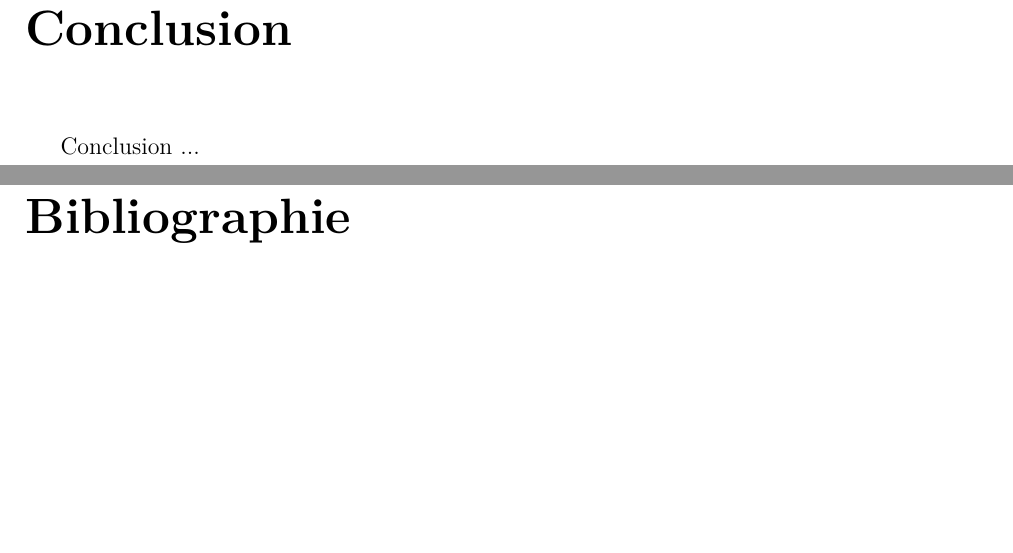
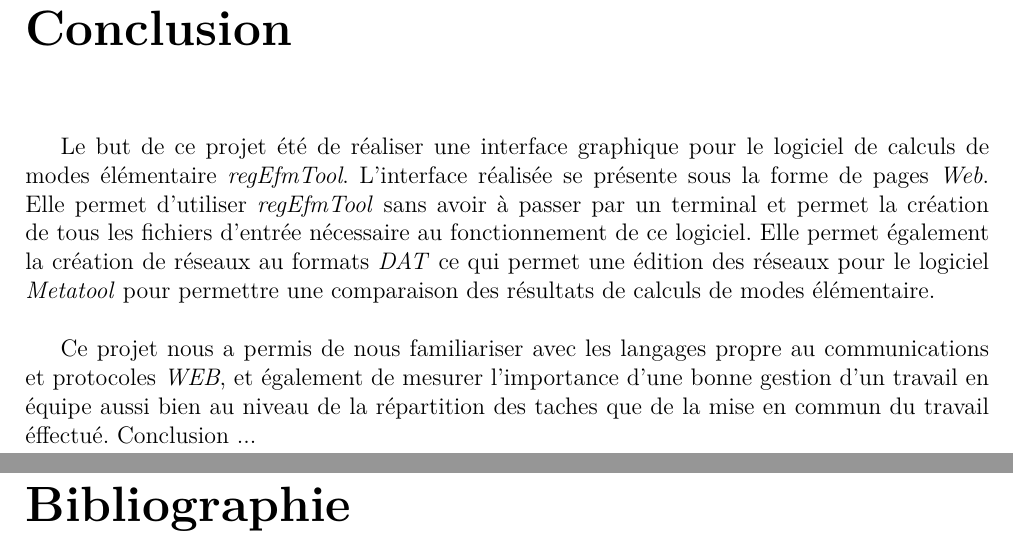
Before and after one commit to bioinfocttj/CPR, a LaTeX document (Rapport/rapport.tex): two parts of pages 25 and 26 of 26, joined at a grey line, cut so that both start at the same text, the shorter picture padded with empty space. Compiled offline with pdfLaTeX.

Commit message:
modif conclusion

```diff
--- a/Rapport/rapport.tex
+++ b/Rapport/rapport.tex
@@ -146,7 +146,10 @@ Intro ...
 
 \chapter*{Conclusion}
 \addcontentsline{toc}{chapter}{Conclusion}
+Le but de ce projet été de réaliser une interface graphique pour le logiciel de calculs de modes élémentaire \emph{regEfmTool}. L'interface réalisée se présente sous la forme de pages \emph{Web}. Elle permet d'utiliser \emph{regEfmTool} sans avoir à passer par un terminal et permet la création de tous les fichiers d'entrée nécessaire au fonctionnement de ce logiciel.
+Elle permet également la création de réseaux au formats \emph{DAT} ce qui permet une édition des réseaux pour le logiciel \emph{Metatool} pour permettre une comparaison des résultats de calculs de modes élémentaire.\\
 
+Ce projet nous a permis de nous familiariser avec les langages propre au communications et protocoles \emph{WEB}, et également de mesurer l'importance d'une bonne gestion d'un travail en équipe aussi bien au niveau de la répartition des taches que de la mise en commun du travail éffectué.
 Conclusion ...
 
 \bibliographystyle{unsrt}
```
